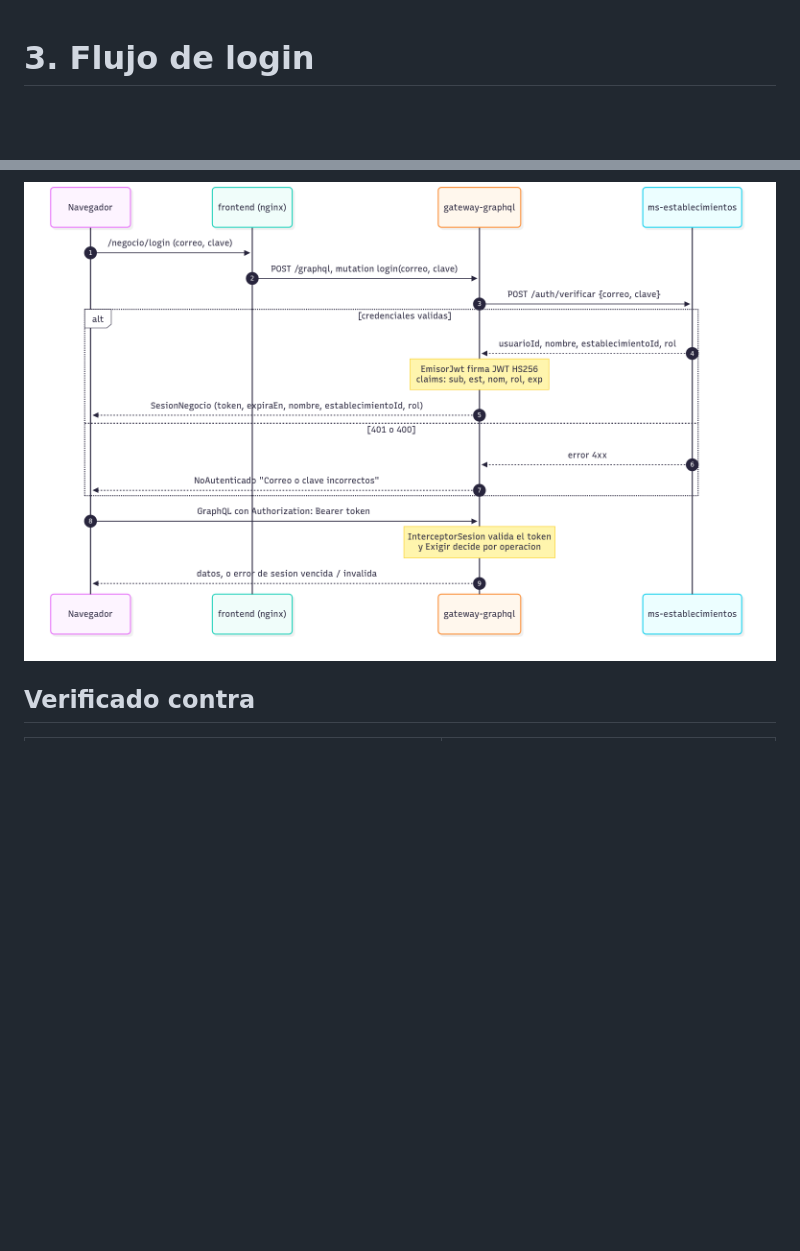
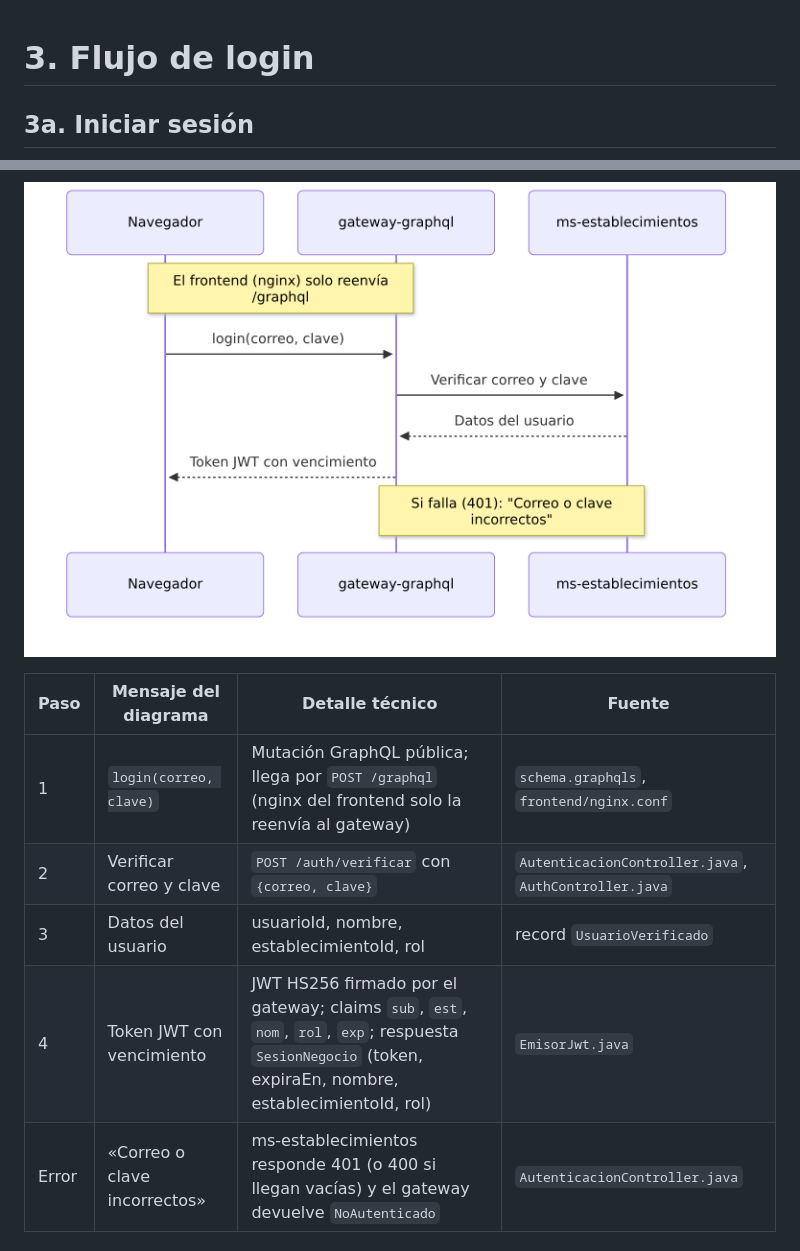
Before and after one commit to SANTZ66/AGENDAPP, a Markdown page: docs/diagramas/03-login.md, 2 parts joined by grey strips. GitHub-like rendering; pictures changed too: docs/diagramas/img/03-login.png (deleted), docs/diagramas/img/03a-login.png (added); blank space fills up the shorter version.

Commit message:
Simplifica los diagramas de login y recordatorio (3a/3b y 4a/4b)

````diff
--- a/docs/diagramas/03-login.md
+++ b/docs/diagramas/03-login.md
@@ -1,4 +1,6 @@
 # 3. Flujo de login
+
+## 3a. Iniciar sesión
 
 ```mermaid
 sequenceDiagram
@@ -24,6 +16,12 @@ sequenceDiagram
 ```
 
-![Login](img/03-login.png)
+![Login](img/03a-login.png)
 
-## Verificado contra
+| Paso | Mensaje del diagrama | Detalle técnico | Fuente |
+|---|---|---|---|
+| 1 | `login(correo, clave)` | Mutación GraphQL pública; llega por `POST /graphql` (nginx del frontend solo la reenvía al gateway) | `schema.graphqls`, `frontend/nginx.conf` |
+| 2 | Verificar correo y clave | `POST /auth/verificar` con `{correo, clave}` | `AutenticacionController.java`, `AuthController.java` |
+| 3 | Datos del usuario | usuarioId, nombre, establecimientoId, rol | record `UsuarioVerificado` |
+| 4 | Token JWT con vencimiento | JWT HS256 firmado por el gateway; claims `sub`, `est`, `nom`, `rol`, `exp`; respuesta `SesionNegocio` (token, expiraEn, nombre, establecimientoId, rol) | `EmisorJwt.java` |
+| Error | «Correo o clave incorrectos» | ms-establecimientos responde 401 (o 400 si llegan vacías) y el gateway devuelve `NoAutenticado` | `AutenticacionController.java` |
 
````
Also changed, not shown: other parts of docs/diagramas/03-login.md (+31 -25 lines), docs/diagramas/04-recordatorio.md (+41 -32 lines), docs/diagramas/img/03b-usar-token.png (added), docs/diagramas/img/04-recordatorio.png (deleted), docs/diagramas/img/04a-recordatorio.png (added), docs/diagramas/img/04b-confirmacion.png (added), 7 other files.
